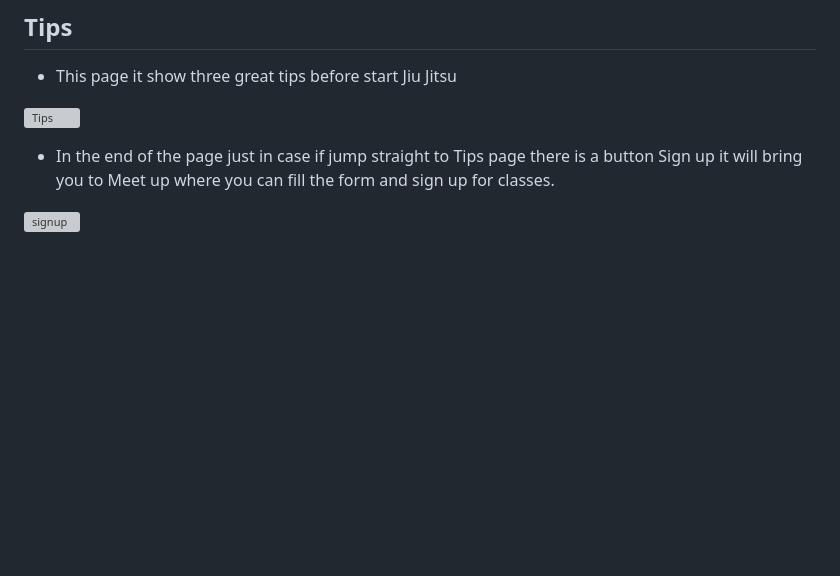
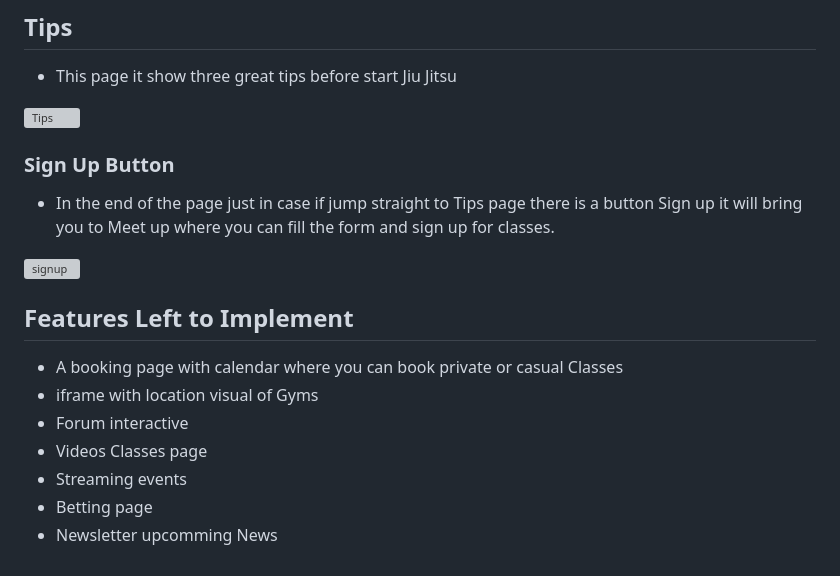
Before and after one commit to Code-Institute-Submissions/dhardi-Project1, a Markdown page: README.md, the part around one of its changes. Drawn GitHub-style; blank space fills up the shorter version; grey boxes are pictures that could not be loaded.

Commit message:
features to implement

```diff
--- a/README.md
+++ b/README.md
@@ -76,5 +76,18 @@
 
+### Sign Up Button
 
 - In the end of the page just in case if jump straight to Tips page there is a button Sign up it will bring you to Meet up where you can fill the form and sign up for classes.
 
-![signup]()
+![signup](https://github.com/dhardi/Project1/blob/main/assets/images/button-signup.PNG)
+
+
+
+## Features Left to Implement
+
+- A booking page with calendar where you can book private or casual Classes
+- iframe with location visual of Gyms
+- Forum interactive
+- Videos Classes page
+- Streaming events
+- Betting page
+- Newsletter upcomming News
```
Also changed, not shown: other parts of README.md (+1 -1 lines).
